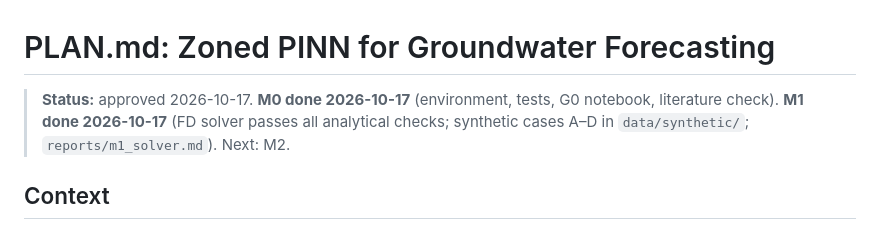
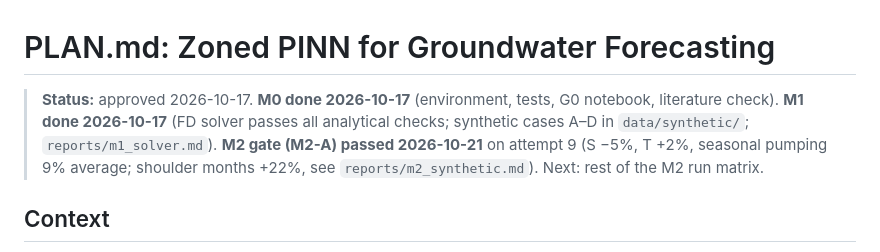
Before and after one commit to Akshat2006/groundwater-pinn, a Markdown page: PLAN.md, the part around the change. Rendered like a GitHub page.

```diff
--- a/PLAN.md
+++ b/PLAN.md
@@ -1,6 +1,6 @@
 # PLAN.md: Zoned PINN for Groundwater Forecasting
 
-> **Status:** approved 2026-10-17. **M0 done 2026-10-17** (environment, tests, G0 notebook, literature check). **M1 done 2026-10-17** (FD solver passes all analytical checks; synthetic cases A–D in `data/synthetic/`; `reports/m1_solver.md`). Next: M2.
+> **Status:** approved 2026-10-17. **M0 done 2026-10-17** (environment, tests, G0 notebook, literature check). **M1 done 2026-10-17** (FD solver passes all analytical checks; synthetic cases A–D in `data/synthetic/`; `reports/m1_solver.md`). **M2 gate (M2-A) passed 2026-10-21** on attempt 9 (S −5%, T +2%, seasonal pumping 9% average; shoulder months +22%, see `reports/m2_synthetic.md`). Next: rest of the M2 run matrix.
 
 ## Context
 
```
Also changed, not shown: README.md (+1 -1 lines), reports/m2_synthetic.md (+21 -3 lines), reports/figures/m2_gate_pumping.png, reports/figures/m2_gate_trajectory.png, 4 other files.
